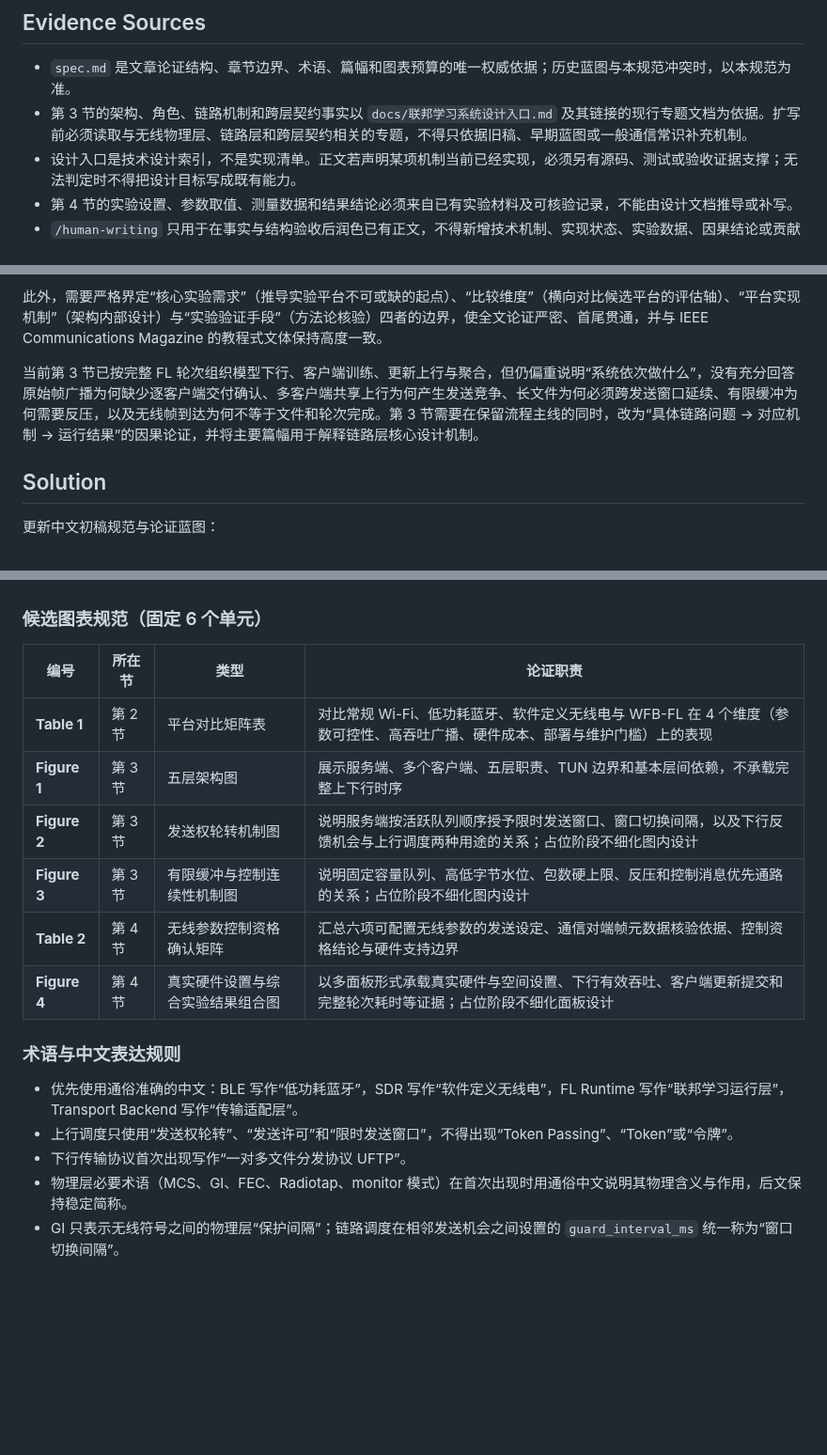
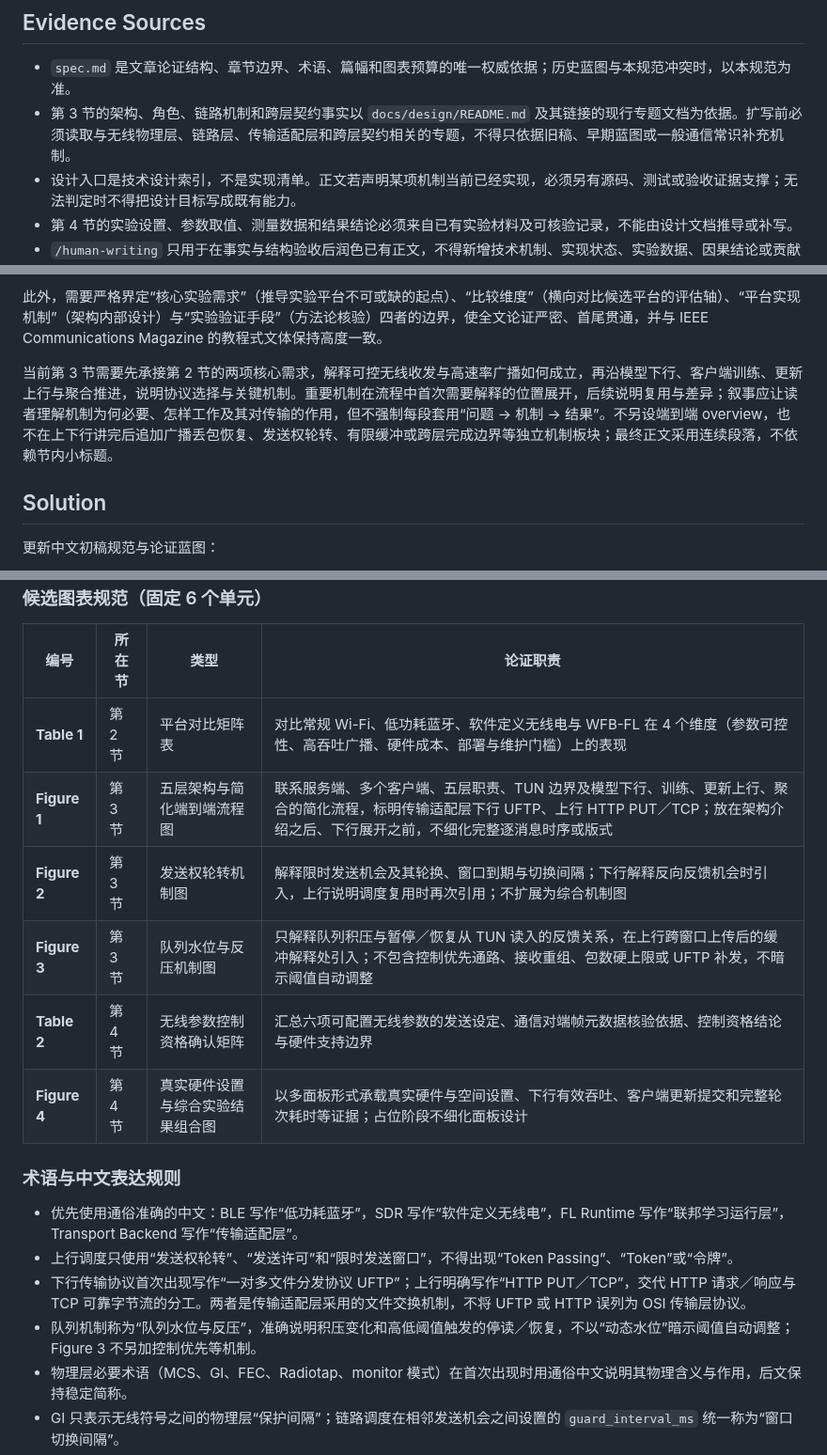
Before and after one commit to Softmoonlit/wfb-ng-fl, a Markdown page: .scratch/fl-testbed-magazine-draft/spec.md, 3 parts joined by grey strips. Shown at 94% size. Drawn GitHub-style; blank space fills up the shorter version.

```diff
--- a/.scratch/fl-testbed-magazine-draft/spec.md
+++ b/.scratch/fl-testbed-magazine-draft/spec.md
@@ -9,7 +9,7 @@ Status: ready-for-agent
 ## Evidence Sources
 
 - `spec.md` 是文章论证结构、章节边界、术语、篇幅和图表预算的唯一权威依据；历史蓝图与本规范冲突时，以本规范为准。
-- 第 3 节的架构、角色、链路机制和跨层契约事实以 `docs/联邦学习系统设计入口.md` 及其链接的现行专题文档为依据。扩写前必须读取与无线物理层、链路层和跨层契约相关的专题，不得只依据旧稿、早期蓝图或一般通信常识补充机制。
+- 第 3 节的架构、角色、链路机制和跨层契约事实以 `docs/design/README.md` 及其链接的现行专题文档为依据。扩写前必须读取与无线物理层、链路层、传输适配层和跨层契约相关的专题，不得只依据旧稿、早期蓝图或一般通信常识补充机制。
 - 设计入口是技术设计索引，不是实现清单。正文若声明某项机制当前已经实现，必须另有源码、测试或验收证据支撑；无法判定时不得把设计目标写成既有能力。
 - 第 4 节的实验设置、参数取值、测量数据和结果结论必须来自已有实验材料及可核验记录，不能由设计文档推导或补写。
 - `/human-writing` 只用于在事实与结构验收后润色已有正文，不得新增技术机制、实现状态、实验数据、因果结论或贡献主张。
@@ -20,7 +20,7 @@ Status: ready-for-agent
 
 此外，需要严格界定“核心实验需求”（推导实验平台不可或缺的起点）、“比较维度”（横向对比候选平台的评估轴）、“平台实现机制”（架构内部设计）与“实验验证手段”（方法论核验）四者的边界，使全文论证严密、首尾贯通，并与 IEEE Communications Magazine 的教程式文体保持高度一致。
 
-当前第 3 节已按完整 FL 轮次组织模型下行、客户端训练、更新上行与聚合，但仍偏重说明“系统依次做什么”，没有充分回答原始帧广播为何缺少逐客户端交付确认、多客户端共享上行为何产生发送竞争、长文件为何必须跨发送窗口延续、有限缓冲为何需要反压，以及无线帧到达为何不等于文件和轮次完成。第 3 节需要在保留流程主线的同时，改为“具体链路问题 → 对应机制 → 运行结果”的因果论证，并将主要篇幅用于解释链路层核心设计机制。
+当前第 3 节需要先承接第 2 节的两项核心需求，解释可控无线收发与高速率广播如何成立，再沿模型下行、客户端训练、更新上行与聚合推进，说明协议选择与关键机制。重要机制在流程中首次需要解释的位置展开，后续说明复用与差异；叙事应让读者理解机制为何必要、怎样工作及其对传输的作用，但不强制每段套用“问题 → 机制 → 结果”。不另设端到端 overview，也不在上下行讲完后追加广播丢包恢复、发送权轮转、有限缓冲或跨层完成边界等独立机制板块；最终正文采用连续段落，不依赖节内小标题。
 
 ## Solution
 
@@ -140,9 +144,9 @@ Status: ready-for-agent
 | 编号 | 所在节 | 类型 | 论证职责 |
 |---|---|---|---|
 | **Table 1** | 第 2 节 | 平台对比矩阵表 | 对比常规 Wi-Fi、低功耗蓝牙、软件定义无线电与 WFB-FL 在 4 个维度（参数可控性、高吞吐广播、硬件成本、部署与维护门槛）上的表现 |
-| **Figure 1** | 第 3 节 | 五层架构图 | 展示服务端、多个客户端、五层职责、TUN 边界和基本层间依赖，不承载完整上下行时序 |
-| **Figure 2** | 第 3 节 | 发送权轮转机制图 | 说明服务端按活跃队列顺序授予限时发送窗口、窗口切换间隔，以及下行反馈机会与上行调度两种用途的关系；占位阶段不细化图内设计 |
-| **Figure 3** | 第 3 节 | 有限缓冲与控制连续性机制图 | 说明固定容量队列、高低字节水位、包数硬上限、反压和控制消息优先通路的关系；占位阶段不细化图内设计 |
+| **Figure 1** | 第 3 节 | 五层架构与简化端到端流程图 | 联系服务端、多个客户端、五层职责、TUN 边界及模型下行、训练、更新上行、聚合的简化流程，标明传输适配层下行 UFTP、上行 HTTP PUT／TCP；放在架构介绍之后、下行展开之前，不细化完整逐消息时序或版式 |
+| **Figure 2** | 第 3 节 | 发送权轮转机制图 | 解释限时发送机会及其轮换、窗口到期与切换间隔；下行解释反向反馈机会时引入，上行说明调度复用时再次引用；不扩展为综合机制图 |
+| **Figure 3** | 第 3 节 | 队列水位与反压机制图 | 只解释队列积压与暂停／恢复从 TUN 读入的反馈关系，在上行跨窗口上传后的缓冲解释处引入；不包含控制优先通路、接收重组、包数硬上限或 UFTP 补发，不暗示阈值自动调整 |
 | **Table 2** | 第 4 节 | 无线参数控制资格确认矩阵 | 汇总六项可配置无线参数的发送设定、通信对端帧元数据核验依据、控制资格结论与硬件支持边界 |
 | **Figure 4** | 第 4 节 | 真实硬件设置与综合实验结果组合图 | 以多面板形式承载真实硬件与空间设置、下行有效吞吐、客户端更新提交和完整轮次耗时等证据；占位阶段不细化面板设计 |
 
@@ -150,7 +154,8 @@ Status: ready-for-agent
 
 - 优先使用通俗准确的中文：BLE 写作“低功耗蓝牙”，SDR 写作“软件定义无线电”，FL Runtime 写作“联邦学习运行层”，Transport Backend 写作“传输适配层”。
 - 上行调度只使用“发送权轮转”、“发送许可”和“限时发送窗口”，不得出现“Token Passing”、“Token”或“令牌”。
-- 下行传输协议首次出现写作“一对多文件分发协议 UFTP”。
+- 下行传输协议首次出现写作“一对多文件分发协议 UFTP”；上行明确写作“HTTP PUT／TCP”，交代 HTTP 请求／响应与 TCP 可靠字节流的分工。两者是传输适配层采用的文件交换机制，不将 UFTP 或 HTTP 误列为 OSI 传输层协议。
+- 队列机制称为“队列水位与反压”，准确说明积压变化和高低阈值触发的停读／恢复，不以“动态水位”暗示阈值自动调整；Figure 3 不另加控制优先等机制。
 - 物理层必要术语（MCS、GI、FEC、Radiotap、monitor 模式）在首次出现时用通俗中文说明其物理含义与作用，后文保持稳定简称。
 - GI 只表示无线符号之间的物理层“保护间隔”；链路调度在相邻发送机会之间设置的 `guard_interval_ms` 统一称为“窗口切换间隔”。
 - monitor 模式只描述通信对端捕获实际收到的无线帧：下行由客户端记录，上行由服务端记录；不得将其写成碰撞成因，也不得引入服务端和客户端之外的第三类正式角色。
```
Also changed, not shown: other parts of .scratch/fl-testbed-magazine-draft/spec.md (+37 -33 lines), 1 other file.
